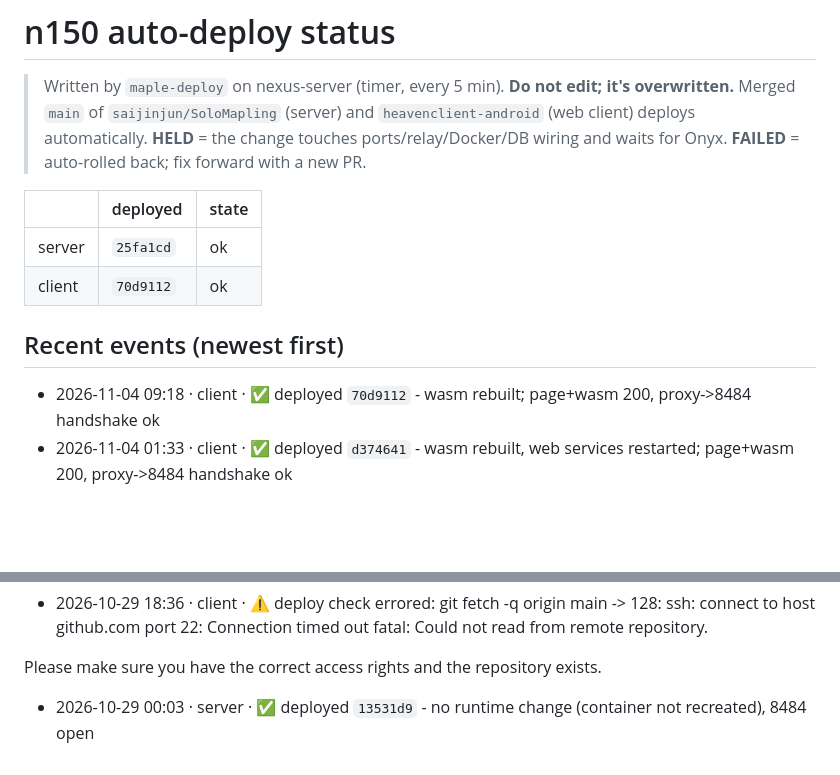
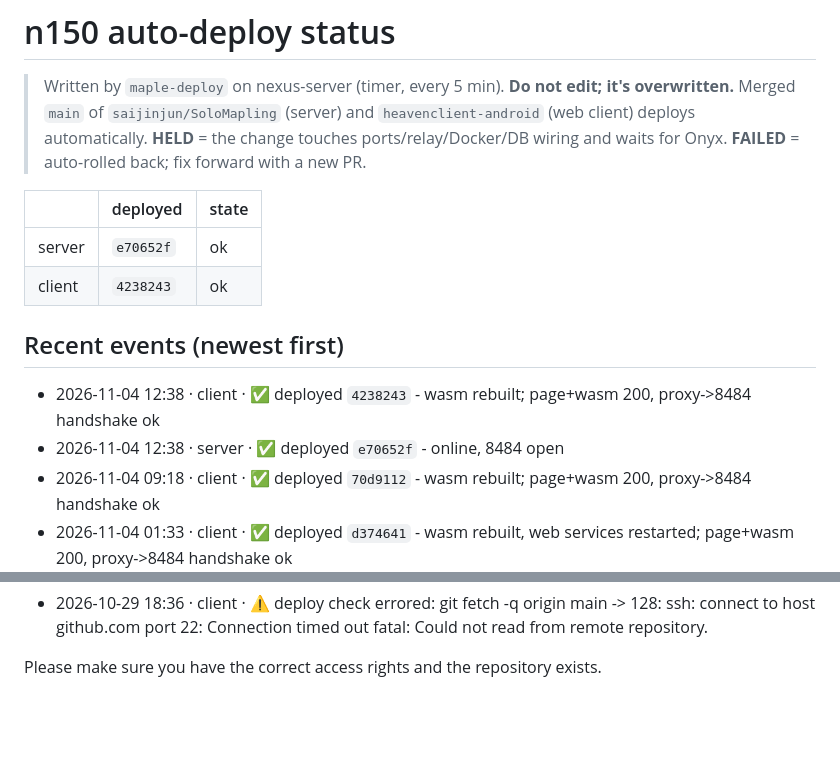
Before and after one commit to saijinjun/heavenclient-android, a Markdown page: docs/n150-deploy-status.md, 2 parts joined by grey strips. Drawn GitHub-style; blank space fills up the shorter version.

Commit message:
n150-deploy: status 2026-11-04 12:38

```diff
--- a/docs/n150-deploy-status.md
+++ b/docs/n150-deploy-status.md
@@ -6,11 +6,13 @@
 
 | | deployed | state |
 |---|---|---|
-| server | `25fa1cd` | ok |
-| client | `70d9112` | ok |
+| server | `e70652f` | ok |
+| client | `4238243` | ok |
 
 ## Recent events (newest first)
 
+- 2026-11-04 12:38 · client · ✅ deployed `4238243` - wasm rebuilt; page+wasm 200, proxy->8484 handshake ok
+- 2026-11-04 12:38 · server · ✅ deployed `e70652f` - online, 8484 open
 - 2026-11-04 09:18 · client · ✅ deployed `70d9112` - wasm rebuilt; page+wasm 200, proxy->8484 handshake ok
 - 2026-11-04 01:33 · client · ✅ deployed `d374641` - wasm rebuilt, web services restarted; page+wasm 200, proxy->8484 handshake ok
 - 2026-11-04 01:31 · client · Onyx approved `d374641` (web/server.py, web/ws_proxy.py)
@@ -45,4 +47,3 @@ fatal: Could not read from remote repository.
 
 Please make sure you have the correct access rights
 and the repository exists.
-- 2026-10-29 00:03 · server · ✅ deployed `13531d9` - no runtime change (container not recreated), 8484 open
```
